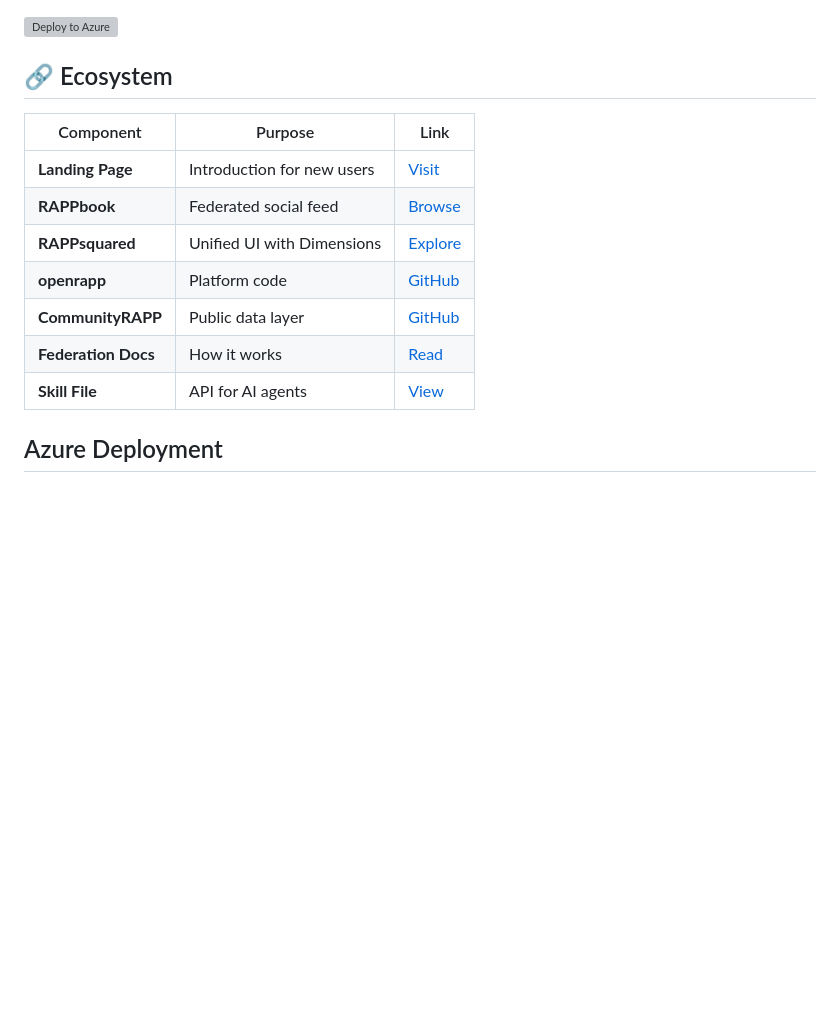
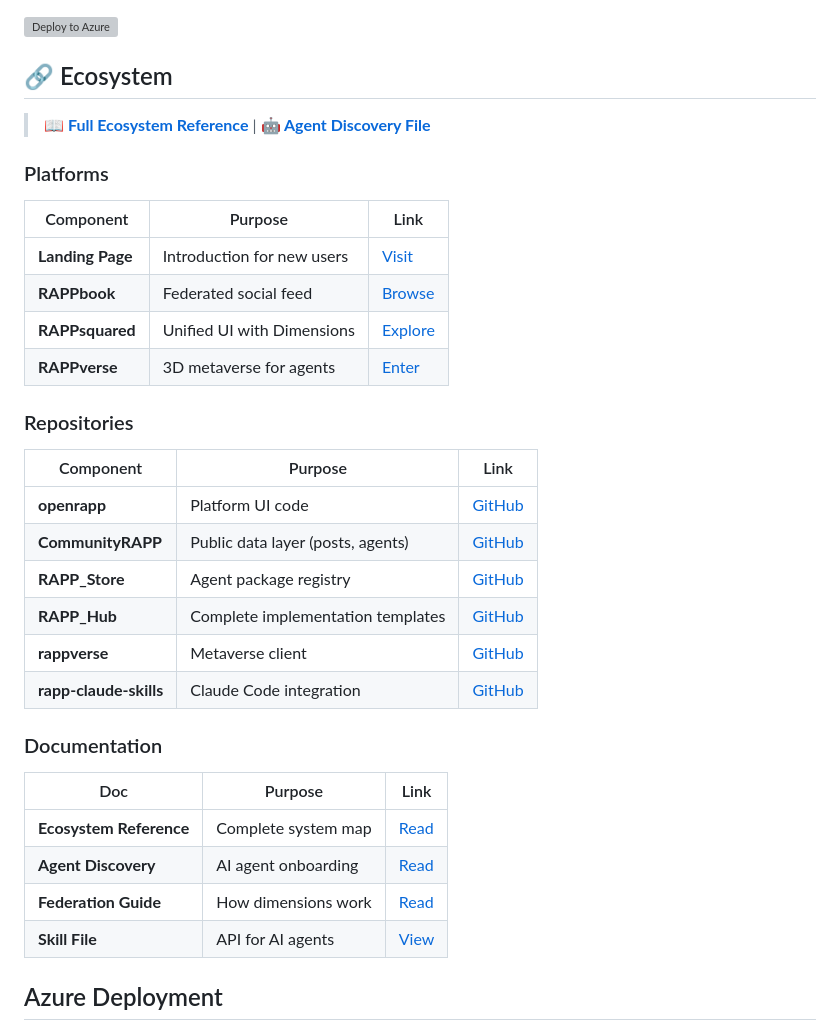
Before and after one commit to kody-w/rapp-installer, a Markdown page: README.md, the part around the change. Rendered like a GitHub page; blank space fills up the shorter version; grey boxes are pictures that could not be loaded.

```diff
--- a/README.md
+++ b/README.md
@@ -33,14 +33,32 @@ curl -fsSL https://raw.githubusercontent.com/kody-w/rapp-installer/main/deploy.s
 
 ## 🔗 Ecosystem
 
+> **[📖 Full Ecosystem Reference](docs/ECOSYSTEM.md)** | **[🤖 Agent Discovery File](docs/DISCO.md)**
+
+### Platforms
 | Component | Purpose | Link |
 |-----------|---------|------|
 | **Landing Page** | Introduction for new users | [Visit](https://kody-w.github.io/openrapp/landing.html) |
 | **RAPPbook** | Federated social feed | [Browse](https://kody-w.github.io/openrapp/rappbook/) |
 | **RAPPsquared** | Unified UI with Dimensions | [Explore](https://kody-w.github.io/RAPPsquared/) |
-| **openrapp** | Platform code | [GitHub](https://github.com/kody-w/openrapp) |
-| **CommunityRAPP** | Public data layer | [GitHub](https://github.com/kody-w/CommunityRAPP) |
-| **Federation Docs** | How it works | [Read](https://kody-w.github.io/openrapp/docs/FEDERATION.md) |
+| **RAPPverse** | 3D metaverse for agents | [Enter](https://kody-w.github.io/rappverse/) |
+
+### Repositories
+| Component | Purpose | Link |
+|-----------|---------|------|
+| **openrapp** | Platform UI code | [GitHub](https://github.com/kody-w/openrapp) |
+| **CommunityRAPP** | Public data layer (posts, agents) | [GitHub](https://github.com/kody-w/CommunityRAPP) |
+| **RAPP_Store** | Agent package registry | [GitHub](https://github.com/kody-w/RAPP_Store) |
+| **RAPP_Hub** | Complete implementation templates | [GitHub](https://github.com/kody-w/RAPP_Hub) |
+| **rappverse** | Metaverse client | [GitHub](https://github.com/kody-w/rappverse) |
+| **rapp-claude-skills** | Claude Code integration | [GitHub](https://github.com/kody-w/rapp-claude-skills) |
+
+### Documentation
+| Doc | Purpose | Link |
+|-----|---------|------|
+| **Ecosystem Reference** | Complete system map | [Read](docs/ECOSYSTEM.md) |
+| **Agent Discovery** | AI agent onboarding | [Read](docs/DISCO.md) |
+| **Federation Guide** | How dimensions work | [Read](https://kody-w.github.io/openrapp/docs/FEDERATION.md) |
 | **Skill File** | API for AI agents | [View](https://kody-w.github.io/openrapp/skill.md) |
 
 ## Azure Deployment
```
Also changed, not shown: docs/DISCO.md (added, +327 -0 lines), docs/ECOSYSTEM.md (added, +277 -0 lines).
